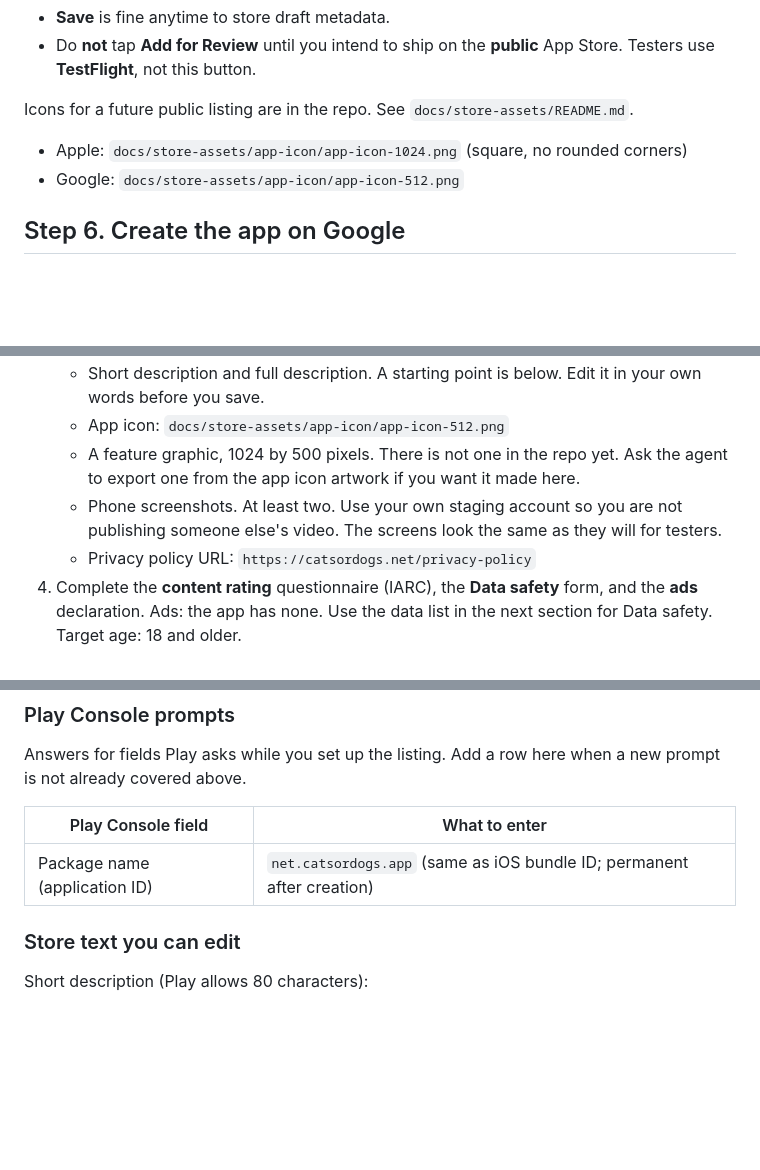
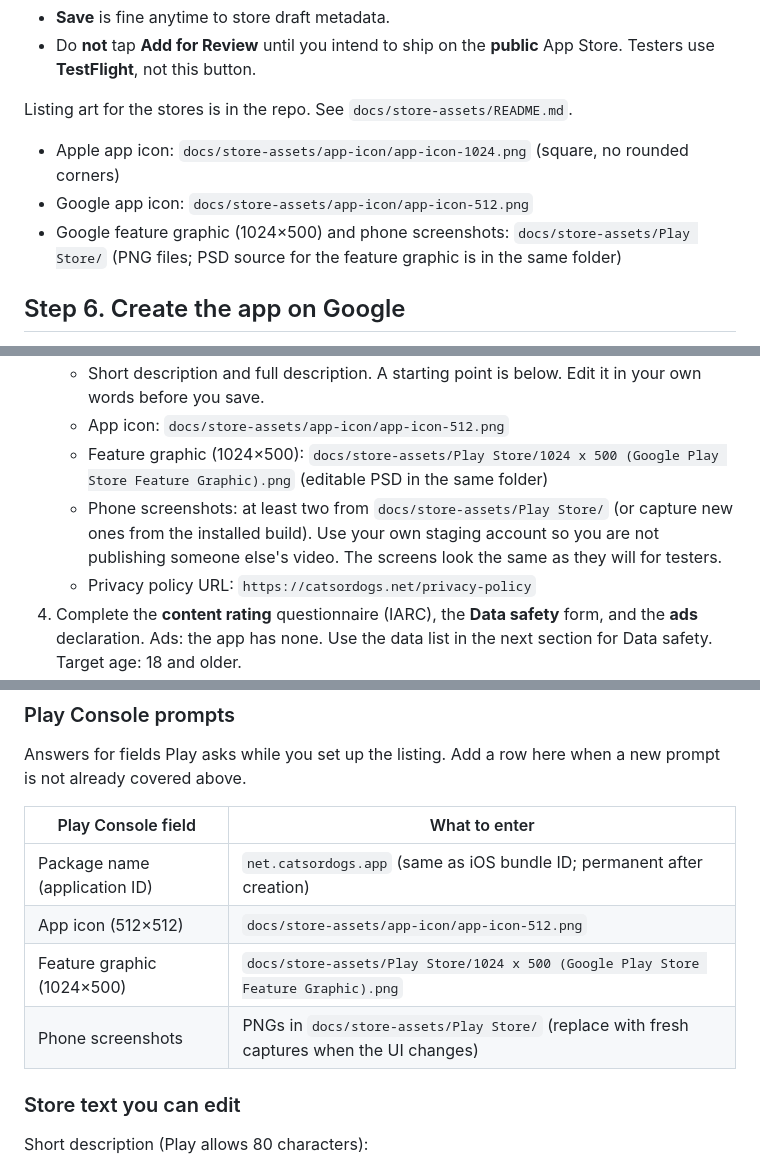
Before and after one commit to mcsommers/catsordogs, a Markdown page: docs/store-submission.md, 3 parts joined by grey strips. Rendered like a GitHub page; blank space fills up the shorter version.

Commit message:
Point store-submission doc at Play Store listing assets in repo.
Replace outdated feature-graphic placeholder with paths under docs/store-assets/Play Store/.

Co-authored-by: Cursor <cursoragent@cursor.com>

```diff
--- a/docs/store-submission.md
+++ b/docs/store-submission.md
@@ -340,10 +340,11 @@ You must be 18 or older. You can block or report someone from their video or pro
 - **Save** is fine anytime to store draft metadata.
 - Do **not** tap **Add for Review** until you intend to ship on the **public** App Store. Testers use **TestFlight**, not this button.
 
-Icons for a future public listing are in the repo. See `docs/store-assets/README.md`.
+Listing art for the stores is in the repo. See `docs/store-assets/README.md`.
 
-- Apple: `docs/store-assets/app-icon/app-icon-1024.png` (square, no rounded corners)
-- Google: `docs/store-assets/app-icon/app-icon-512.png`
+- Apple app icon: `docs/store-assets/app-icon/app-icon-1024.png` (square, no rounded corners)
+- Google app icon: `docs/store-assets/app-icon/app-icon-512.png`
+- Google feature graphic (1024×500) and phone screenshots: `docs/store-assets/Play Store/` (PNG files; PSD source for the feature graphic is in the same folder)
 
 ## Step 6. Create the app on Google
 
@@ -360,8 +361,8 @@ Icons for a future public listing are in the repo. See `docs/store-assets/README
 3. Fill every task Play Console marks as required before a testing release can go out. New apps are blocked until these exist:
    - Short description and full description. A starting point is below. Edit it in your own words before you save.
    - App icon: `docs/store-assets/app-icon/app-icon-512.png`
-   - A feature graphic, 1024 by 500 pixels. There is not one in the repo yet. Ask the agent to export one from the app icon artwork if you want it made here.
-   - Phone screenshots. At least two. Use your own staging account so you are not publishing someone else's video. The screens look the same as they will for testers.
+   - Feature graphic (1024×500): `docs/store-assets/Play Store/1024 x 500 (Google Play Store Feature Graphic).png` (editable PSD in the same folder)
+   - Phone screenshots: at least two from `docs/store-assets/Play Store/` (or capture new ones from the installed build). Use your own staging account so you are not publishing someone else's video. The screens look the same as they will for testers.
    - Privacy policy URL: `https://catsordogs.net/privacy-policy`
 4. Complete the **content rating** questionnaire (IARC), the **Data safety** form, and the **ads** declaration. Ads: the app has none. Use the data list in the next section for Data safety. Target age: 18 and older.
 5. Under **App content**, declare that the app has user-generated content and that users can report and block. In the app, **Report** and **Block** are on a person's video and profile. Account deletion is **Profile → Privacy & Safety → Delete account**. Support URL: `https://catsordogs.net/support`
@@ -377,6 +378,9 @@ Answers for fields Play asks while you set up the listing. Add a row here when a
 | Play Console field | What to enter |
 | --- | --- |
 | Package name (application ID) | `net.catsordogs.app` (same as iOS bundle ID; permanent after creation) |
+| App icon (512×512) | `docs/store-assets/app-icon/app-icon-512.png` |
+| Feature graphic (1024×500) | `docs/store-assets/Play Store/1024 x 500 (Google Play Store Feature Graphic).png` |
+| Phone screenshots | PNGs in `docs/store-assets/Play Store/` (replace with fresh captures when the UI changes) |
 
 ### Store text you can edit
 
```
